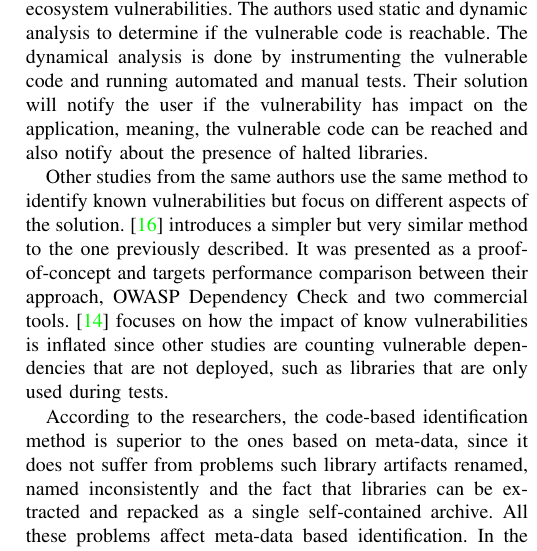
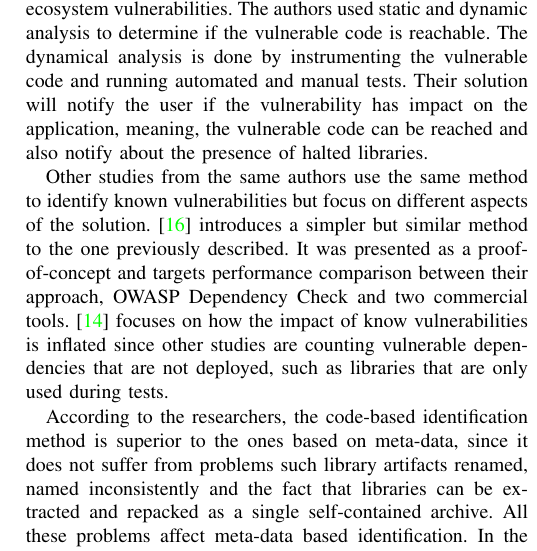
Before and after one commit to canesqui/OSSVulnerabilities, a LaTeX paper (ronaldo-canesqui.tex): part of one column of page 5 of 6, cut so that both start at the same text. Compiled offline with pdfLaTeX.

Commit message:
Final V1.7 - very removal

```diff
--- a/ronaldo-canesqui.tex
+++ b/ronaldo-canesqui.tex
@@ -268,7 +268,7 @@ The authors used static and dynamic analysis to determine if the vulnerable code
 Their solution will notify the user if the vulnerability has impact on the application, meaning, the vulnerable code can be reached and also notify about the presence of halted libraries.
 
 %\item
-Other studies from the same authors use the same method to identify known vulnerabilities but focus on different aspects of the solution. \cite{Plate2015} introduces a simpler but very similar method to the one previously described. It was presented as a proof-of-concept and targets performance comparison between their approach, OWASP Dependency Check and two commercial tools.  \cite{pashchenko2018esem} focuses on how the impact of know vulnerabilities is inflated since other studies are counting vulnerable dependencies that are not deployed, such as libraries that are only used during tests.
+Other studies from the same authors use the same method to identify known vulnerabilities but focus on different aspects of the solution. \cite{Plate2015} introduces a simpler but similar method to the one previously described. It was presented as a proof-of-concept and targets performance comparison between their approach, OWASP Dependency Check and two commercial tools.  \cite{pashchenko2018esem} focuses on how the impact of know vulnerabilities is inflated since other studies are counting vulnerable dependencies that are not deployed, such as libraries that are only used during tests.
 %\end{itemize}
 
 %\item
```
Also changed, not shown: ronaldo-canesqui.pdf, 5 other files.
